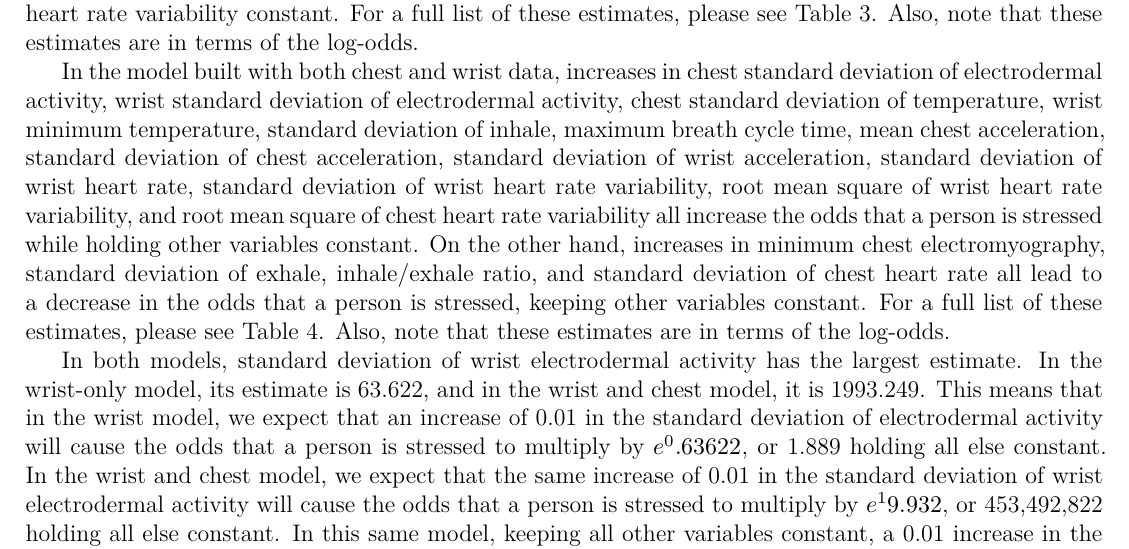
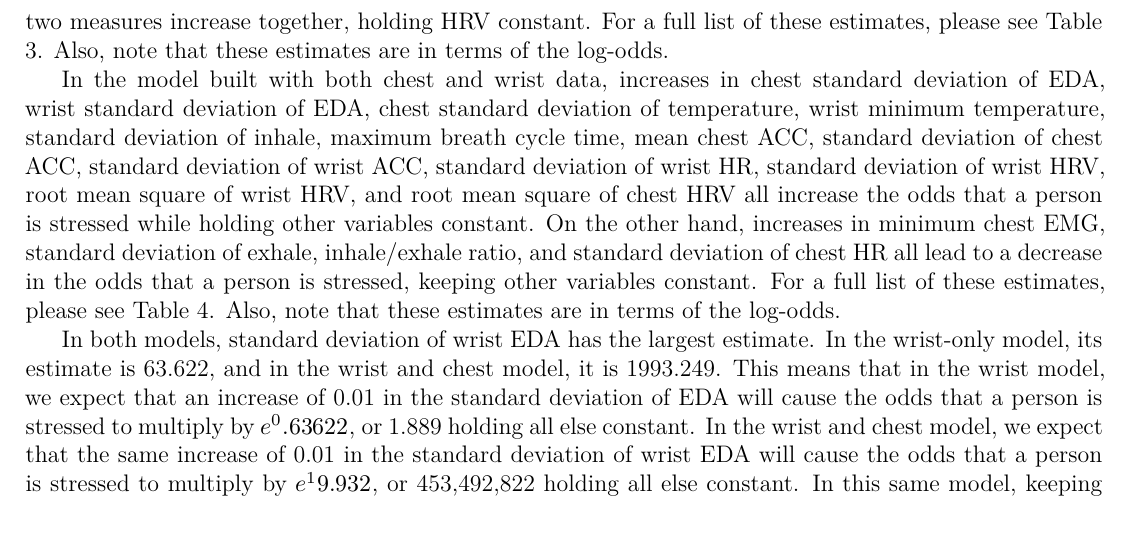
Before and after one commit to scottheng96/STA440_case_study_2, an R Markdown document (CS2_Report_Scott_Matty_Ethan.Rmd): part of page 7 of 9, cut so that both start at the same text. Rendered offline with R 4.5, knitr and Pandoc, then LaTeX, with nearby package versions; some code elsewhere in the file could not run offline.

Commit message:
changed variable descriptions

```diff
--- a/CS2_Report_Scott_Matty_Ethan.Rmd
+++ b/CS2_Report_Scott_Matty_Ethan.Rmd
@@ -576,13 +576,13 @@ We conduct sensitivity analysis by using 10-fold cross validation on our trainin
 
 ## Interpretation of Predictors
 
-In our wrist-only model, the coefficients for standard deviation of wrist electrodermal activity, standard deviation of wrist acceleration, and standard deviation of wrist heart rate variability all suggest that the odds of being stressed increase as these measures increase. However, the negative interaction between standard deviation of wrist electrodermal activity and standard deviation of acceleration suggests that the odds of being stressed don't increase as much when these two measures increase together, holding heart rate variability constant. For a full list of these estimates, please see Table 3. Also, note that these estimates are in terms of the log-odds.
+In our wrist-only model, the coefficients for standard deviation of wrist EDA, standard deviation of wrist ACC, and standard deviation of wrist HRV all suggest that the odds of being stressed increase as these measures increase. However, the negative interaction between standard deviation of wrist EDA and standard deviation of ACC suggests that the odds of being stressed don't increase as much when these two measures increase together, holding HRV constant. For a full list of these estimates, please see Table 3. Also, note that these estimates are in terms of the log-odds.
 
-In the model built with both chest and wrist data, increases in chest standard deviation of electrodermal activity, wrist standard deviation of electrodermal activity, chest standard deviation of temperature, wrist minimum temperature, standard deviation of inhale, maximum breath cycle time, mean chest acceleration, standard deviation of chest acceleration, standard deviation of wrist acceleration, standard deviation of wrist heart rate, standard deviation of wrist heart rate variability, root mean square of wrist heart rate variability, and root mean square of chest heart rate variability all increase the odds that a person is stressed while holding other variables constant. On the other hand, increases in minimum chest electromyography, standard deviation of exhale, inhale/exhale ratio, and standard deviation of chest heart rate all lead to a decrease in the odds that a person is stressed, keeping other variables constant.  For a full list of these estimates, please see Table 4. Also, note that these estimates are in terms of the log-odds.
+In the model built with both chest and wrist data, increases in chest standard deviation of EDA, wrist standard deviation of EDA, chest standard deviation of temperature, wrist minimum temperature, standard deviation of inhale, maximum breath cycle time, mean chest ACC, standard deviation of chest ACC, standard deviation of wrist ACC, standard deviation of wrist HR, standard deviation of wrist HRV, root mean square of wrist HRV, and root mean square of chest HRV all increase the odds that a person is stressed while holding other variables constant. On the other hand, increases in minimum chest EMG, standard deviation of exhale, inhale/exhale ratio, and standard deviation of chest HR all lead to a decrease in the odds that a person is stressed, keeping other variables constant.  For a full list of these estimates, please see Table 4. Also, note that these estimates are in terms of the log-odds.
 
-In both models, standard deviation of wrist electrodermal activity has the largest estimate. In the wrist-only model, its estimate is 63.622, and in the wrist and chest model, it is 1993.249. This means that in the wrist model, we expect that an increase of 0.01 in the standard deviation of electrodermal activity will cause the odds that a person is stressed to multiply by $e^0.63622$, or 1.889 holding all else constant. In the wrist and chest model, we expect that the same increase of 0.01 in the standard deviation of wrist electrodermal activity will cause the odds that a person is stressed to multiply by $e^19.932$, or 453,492,822 holding all else constant. In this same model, keeping all other variables constant, a 0.01 increase in the standard deviation of chest electrodermal activity will cause the odds that a person is stressed to multiply by $e^0.283$, or 1.328. This suggests that small changes in the standard deviation of electrodermal activity can have very large impacts on the odds that a person is stressed versus amused. As this variability increases, it appears that a given participant is much more likely to be stressed.
+In both models, standard deviation of wrist EDA has the largest estimate. In the wrist-only model, its estimate is 63.622, and in the wrist and chest model, it is 1993.249. This means that in the wrist model, we expect that an increase of 0.01 in the standard deviation of EDA will cause the odds that a person is stressed to multiply by $e^0.63622$, or 1.889 holding all else constant. In the wrist and chest model, we expect that the same increase of 0.01 in the standard deviation of wrist EDA will cause the odds that a person is stressed to multiply by $e^19.932$, or 453,492,822 holding all else constant. In this same model, keeping all other variables constant, a 0.01 increase in the standard deviation of chest EDA will cause the odds that a person is stressed to multiply by $e^0.283$, or 1.328. This suggests that small changes in the standard deviation of EDA can have very large impacts on the odds that a person is stressed versus amused. As this variability increases, it appears that a given participant is much more likely to be stressed.
 
-We also see a very large negative estimate for the interaction effect between the standard deviation of wrist electrodermal activity and minimum wrist temperature. The estimate of -57.13 implies that for a 0.01 increase in standard deviation of wrist electrodermal activity and an increase of 1 in minimum wrist temperature, we would expect the odds of being stressed versus amused to multiply by $e^{0.604 + 19.932 - 0.5713}$, or 468,567,160, keeping all other variables constant.
+We also see a very large negative estimate for the interaction effect between the standard deviation of wrist EDA and minimum wrist temperature. The estimate of -57.13 implies that for a 0.01 increase in standard deviation of wrist EDA and an increase of 1 in minimum wrist temperature, we would expect the odds of being stressed versus amused to multiply by $e^{0.604 + 19.932 - 0.5713}$, or 468,567,160, keeping all other variables constant.
 
 It is also interesting to note that in the model built with chest and wrist data, most of our predictors appear to be standard deviation measures, and in the wrist-only model, participant is the only non-standard deviation predictor. This observation suggests that the variability in physiological signals is a more important distinguisher of stress and amusement as opposed to the magnitude of these signals in many cases.
 
```
